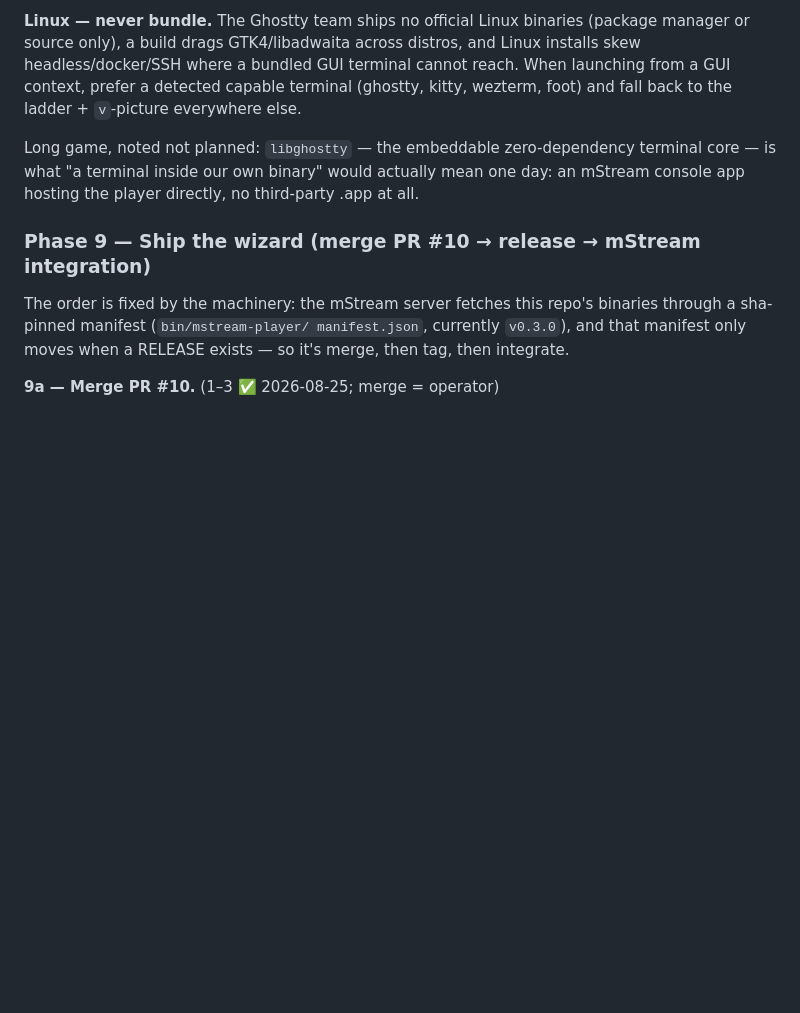
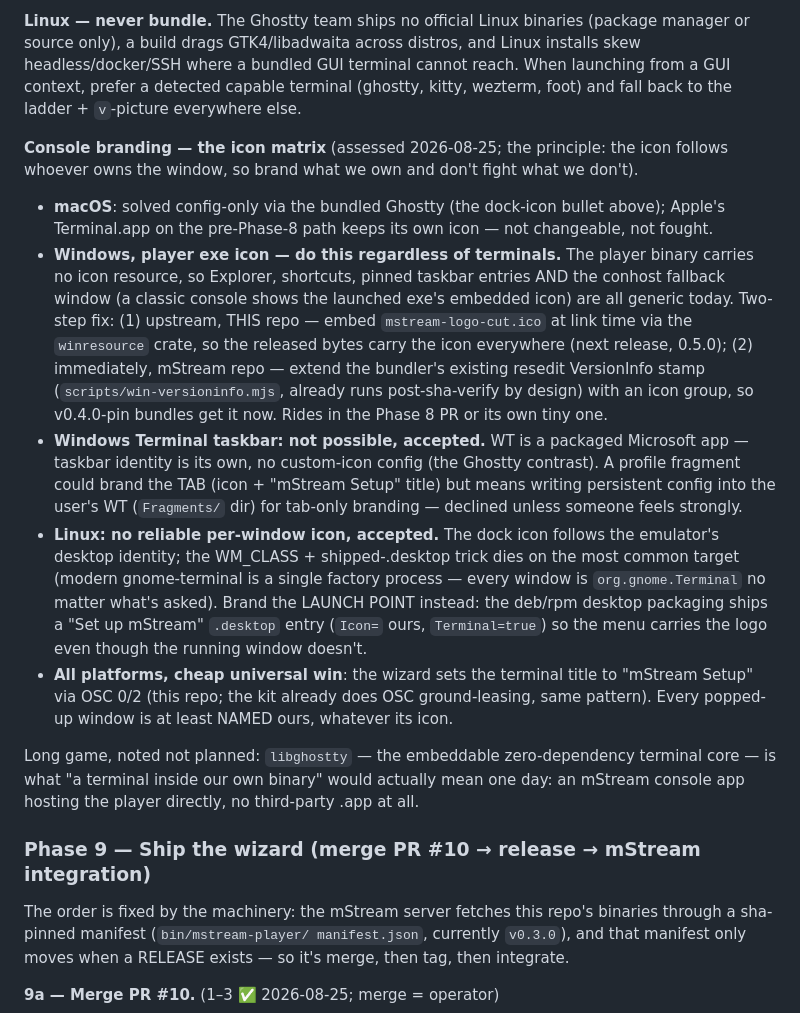
Before and after one commit to IrosTheBeggar/mstream-terminal-player, a Markdown page: PLAN.md, the part around the change. Drawn GitHub-style; blank space fills up the shorter version.

Commit message:
docs: Phase 8 console-branding icon matrix (win exe icon, WT/linux verdicts, OSC title)
Co-Authored-By: Claude Fable 5 <noreply@anthropic.com>

```diff
--- a/PLAN.md
+++ b/PLAN.md
@@ -1323,6 +1323,35 @@ skew headless/docker/SSH where a bundled GUI terminal cannot reach. When launchi
 GUI context, prefer a detected capable terminal (ghostty, kitty, wezterm, foot) and fall
 back to the ladder + `v`-picture everywhere else.
 
+**Console branding — the icon matrix** (assessed 2026-08-25; the principle: the icon
+follows whoever owns the window, so brand what we own and don't fight what we don't).
+- **macOS**: solved config-only via the bundled Ghostty (the dock-icon bullet above);
+  Apple's Terminal.app on the pre-Phase-8 path keeps its own icon — not changeable, not
+  fought.
+- **Windows, player exe icon — do this regardless of terminals.** The player binary
+  carries no icon resource, so Explorer, shortcuts, pinned taskbar entries AND the conhost
+  fallback window (a classic console shows the launched exe's embedded icon) are all
+  generic today. Two-step fix: (1) upstream, THIS repo — embed `mstream-logo-cut.ico` at
+  link time via the `winresource` crate, so the released bytes carry the icon everywhere
+  (next release, 0.5.0); (2) immediately, mStream repo — extend the bundler's existing
+  resedit VersionInfo stamp (`scripts/win-versioninfo.mjs`, already runs post-sha-verify
+  by design) with an icon group, so v0.4.0-pin bundles get it now. Rides in the Phase 8
+  PR or its own tiny one.
+- **Windows Terminal taskbar: not possible, accepted.** WT is a packaged Microsoft app —
+  taskbar identity is its own, no custom-icon config (the Ghostty contrast). A profile
+  fragment could brand the TAB (icon + "mStream Setup" title) but means writing
+  persistent config into the user's WT (`Fragments/` dir) for tab-only branding —
+  declined unless someone feels strongly.
+- **Linux: no reliable per-window icon, accepted.** The dock icon follows the emulator's
+  desktop identity; the WM_CLASS + shipped-.desktop trick dies on the most common target
+  (modern gnome-terminal is a single factory process — every window is
+  `org.gnome.Terminal` no matter what's asked). Brand the LAUNCH POINT instead: the
+  deb/rpm desktop packaging ships a "Set up mStream" `.desktop` entry (`Icon=` ours,
+  `Terminal=true`) so the menu carries the logo even though the running window doesn't.
+- **All platforms, cheap universal win**: the wizard sets the terminal title to "mStream
+  Setup" via OSC 0/2 (this repo; the kit already does OSC ground-leasing, same pattern).
+  Every popped-up window is at least NAMED ours, whatever its icon.
+
 Long game, noted not planned: `libghostty` — the embeddable zero-dependency terminal core —
 is what "a terminal inside our own binary" would actually mean one day: an mStream console
 app hosting the player directly, no third-party .app at all.
```
